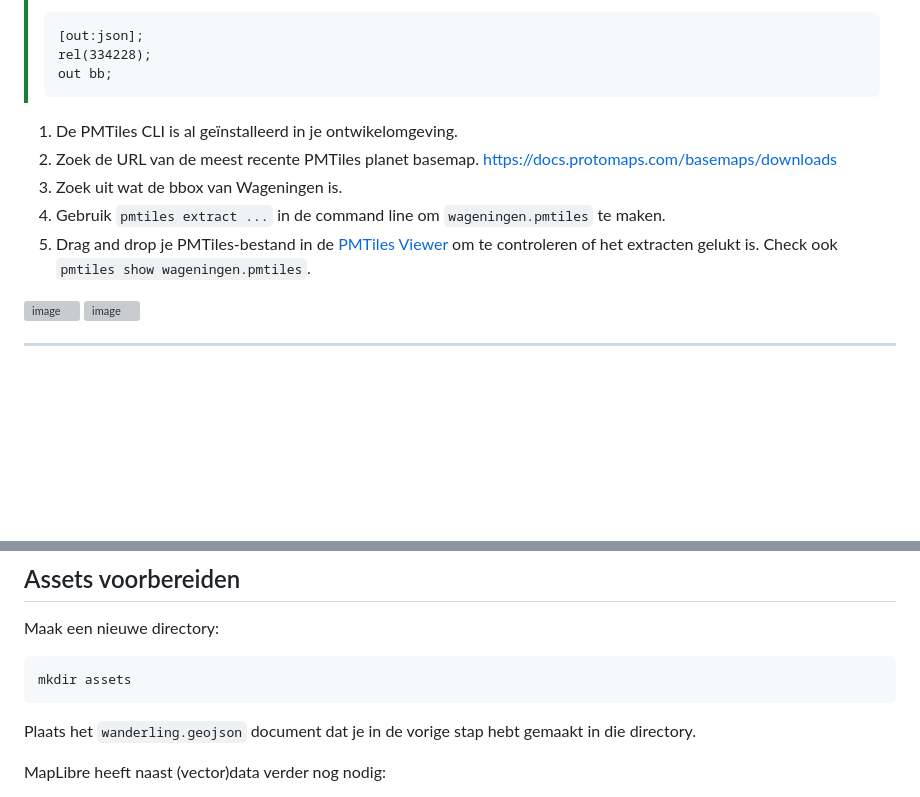
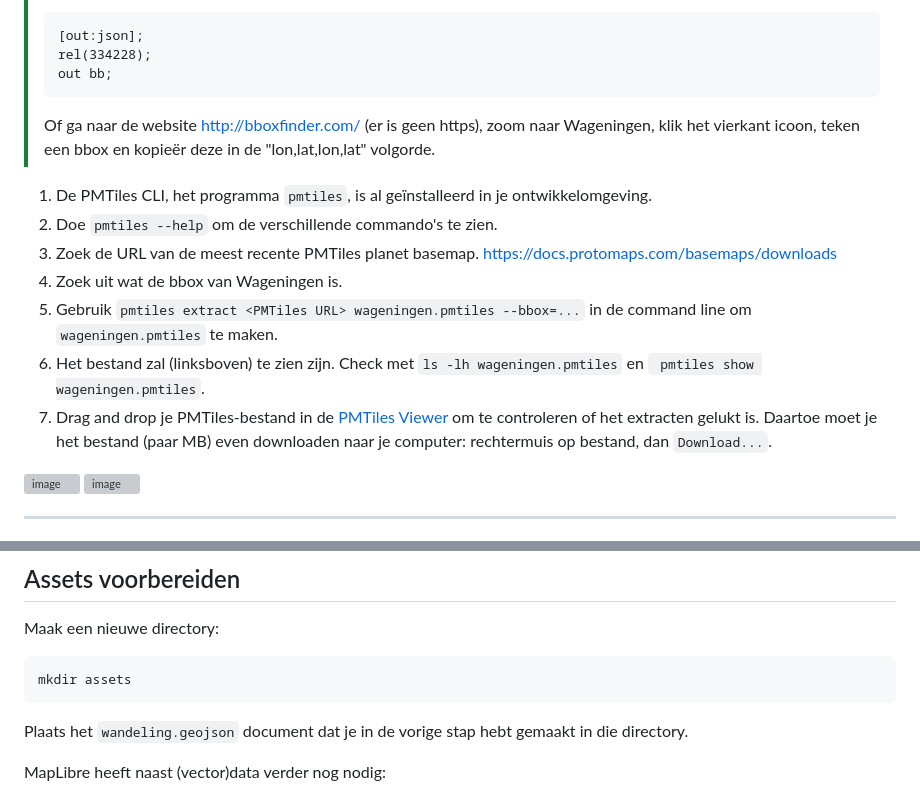
Before and after one commit to zoot-inge/maplibre-workshop-foss4gnl-2025, a Markdown page: README.md, 2 parts joined by grey strips. Drawn GitHub-style; blank space fills up the shorter version; grey boxes are pictures that could not be loaded.

Commit message:
Adapt README for pmtiles steps.

````diff
--- a/README.md
+++ b/README.md
@@ -31,12 +31,17 @@ Eindresultaat: https://louwers.github.io/maplibre-workshop-foss4gnl-2025/
 > rel(334228);
 > out bb;
 > ```
-
-1. De PMTiles CLI is al geïnstalleerd in je ontwikelomgeving.
-2. Zoek de URL van de meest recente PMTiles planet basemap. https://docs.protomaps.com/basemaps/downloads
-3. Zoek uit wat de bbox van Wageningen is.
-4. Gebruik `pmtiles extract ...` in de command line om `wageningen.pmtiles` te maken.
-5. Drag and drop je PMTiles-bestand in de [PMTiles Viewer](https://pmtiles.io/) om te controleren of het extracten gelukt is. Check ook `pmtiles show wageningen.pmtiles`.
+>
+> Of ga naar de website http://bboxfinder.com/ (er is geen https), zoom naar Wageningen, klik het vierkant icoon, teken een bbox
+> en kopieër deze in de "lon,lat,lon,lat" volgorde.
+>
+1. De PMTiles CLI, het programma `pmtiles`, is al geïnstalleerd in je ontwikkelomgeving.
+2. Doe `pmtiles --help` om de verschillende commando's te zien.
+3. Zoek de URL van de meest recente PMTiles planet basemap. https://docs.protomaps.com/basemaps/downloads
+4. Zoek uit wat de bbox van Wageningen is.
+5. Gebruik `pmtiles extract <PMTiles URL> wageningen.pmtiles --bbox=...` in de command line om `wageningen.pmtiles` te maken.
+6. Het bestand zal (linksboven) te zien zijn. Check met `ls -lh wageningen.pmtiles` en ` pmtiles show wageningen.pmtiles`.
+7. Drag and drop je PMTiles-bestand in de [PMTiles Viewer](https://pmtiles.io/) om te controleren of het extracten gelukt is. Daartoe moet je het bestand (paar MB) even downloaden naar je computer: rechtermuis op bestand, dan `Download...`.
 
 <img width="1483" alt="image" src="https://github.com/user-attachments/assets/47b1667a-bb28-48bf-8b01-e99a9c2cc1d8#gh-light-mode-only" />
 
@@ -73,7 +78,7 @@ Maak een nieuwe directory:
 mkdir assets
 ```
 
-Plaats het `wanderling.geojson` document dat je in de vorige stap hebt gemaakt in die directory.
+Plaats het `wandeling.geojson` document dat je in de vorige stap hebt gemaakt in die directory.
 
 MapLibre heeft naast (vector)data verder nog nodig:
 
````
